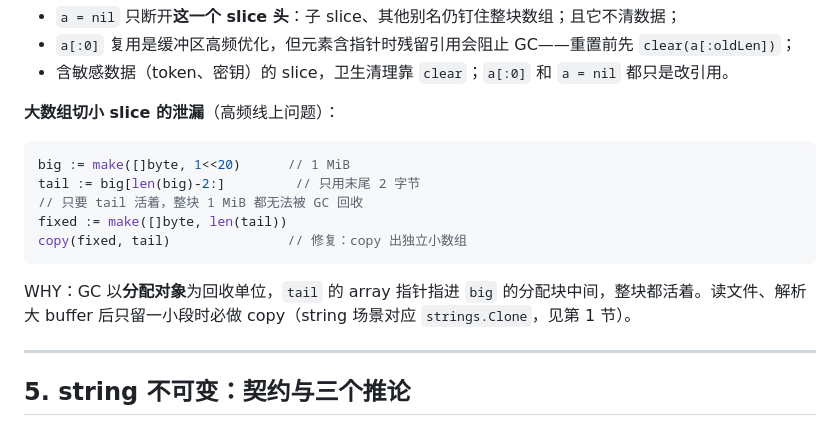
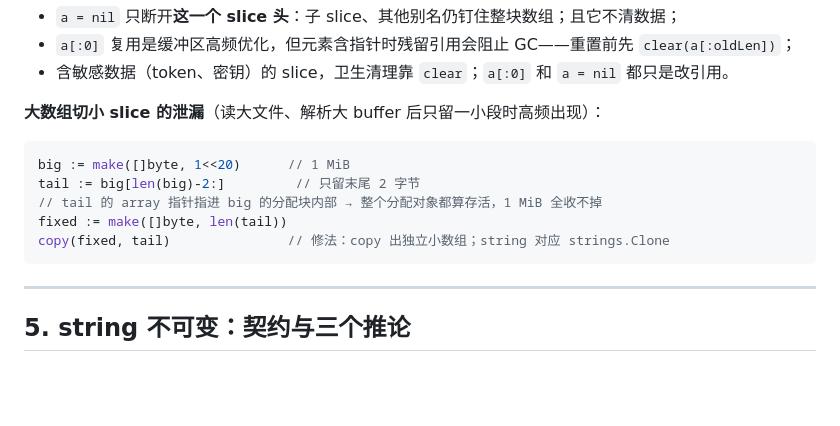
Before and after one commit to skyandong/algorithm-code, a Markdown page: notes/golang/01-slice、string与map底层.md, the part around the change. Drawn GitHub-style; blank space fills up the shorter version.

Commit message:
golang: 笔记 01 的「大数组切小 slice 泄漏」段落改为纯结论
- 删掉独立的 WHY 段（机制压成代码里一行注释）
- 「高频线上问题」补上具体场景：读大文件、解析大 buffer 后只留一小段
- copy 修法与 strings.Clone 指路并进代码注释，不再散在括号里
- 验证：实验全量通过、md 0 断链

````diff
--- a/notes/golang/01-slice、string与map底层.md
+++ b/notes/golang/01-slice、string与map底层.md
@@ -156,17 +156,15 @@ clear(a)  // len 不变：元素全部归零；要的是"归零"而不是"变短
 - `a[:0]` 复用是缓冲区高频优化，但元素含指针时残留引用会阻止 GC——重置前先 `clear(a[:oldLen])`；
 - 含敏感数据（token、密钥）的 slice，卫生清理靠 `clear`；`a[:0]` 和 `a = nil` 都只是改引用。
 
-**大数组切小 slice 的泄漏**（高频线上问题）：
+**大数组切小 slice 的泄漏**（读大文件、解析大 buffer 后只留一小段时高频出现）：
 
 ```go
 big := make([]byte, 1<<20)      // 1 MiB
-tail := big[len(big)-2:]         // 只用末尾 2 字节
-// 只要 tail 活着，整块 1 MiB 都无法被 GC 回收
+tail := big[len(big)-2:]         // 只留末尾 2 字节
+// tail 的 array 指针指进 big 的分配块内部 → 整个分配对象都算存活，1 MiB 全收不掉
 fixed := make([]byte, len(tail))
-copy(fixed, tail)               // 修复：copy 出独立小数组
+copy(fixed, tail)               // 修法：copy 出独立小数组；string 对应 strings.Clone
 ```
-
-WHY：GC 以**分配对象**为回收单位，`tail` 的 array 指针指进 `big` 的分配块中间，整块都活着。读文件、解析大 buffer 后只留一小段时必做 copy（string 场景对应 `strings.Clone`，见第 1 节）。
 
 ---
 
````
